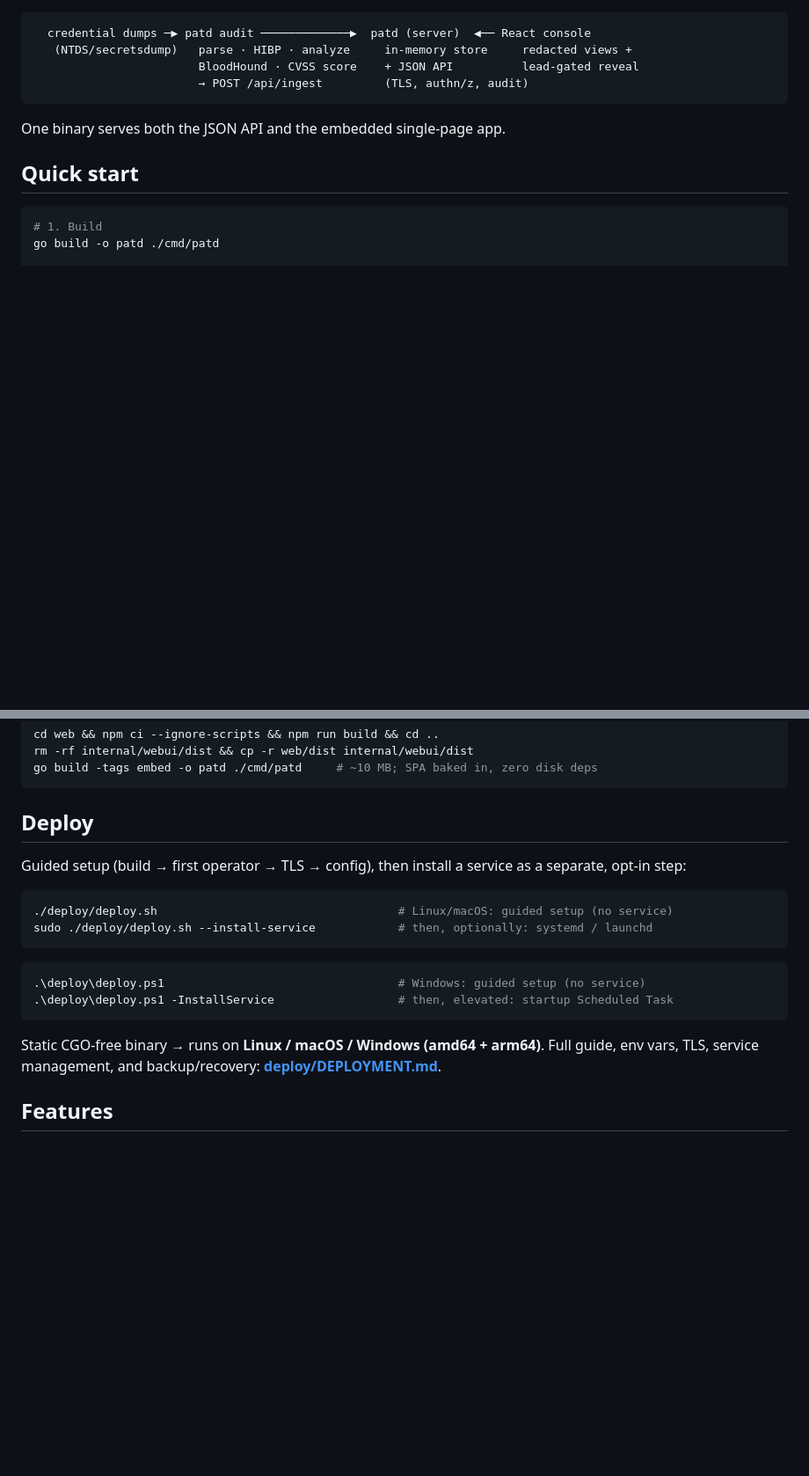
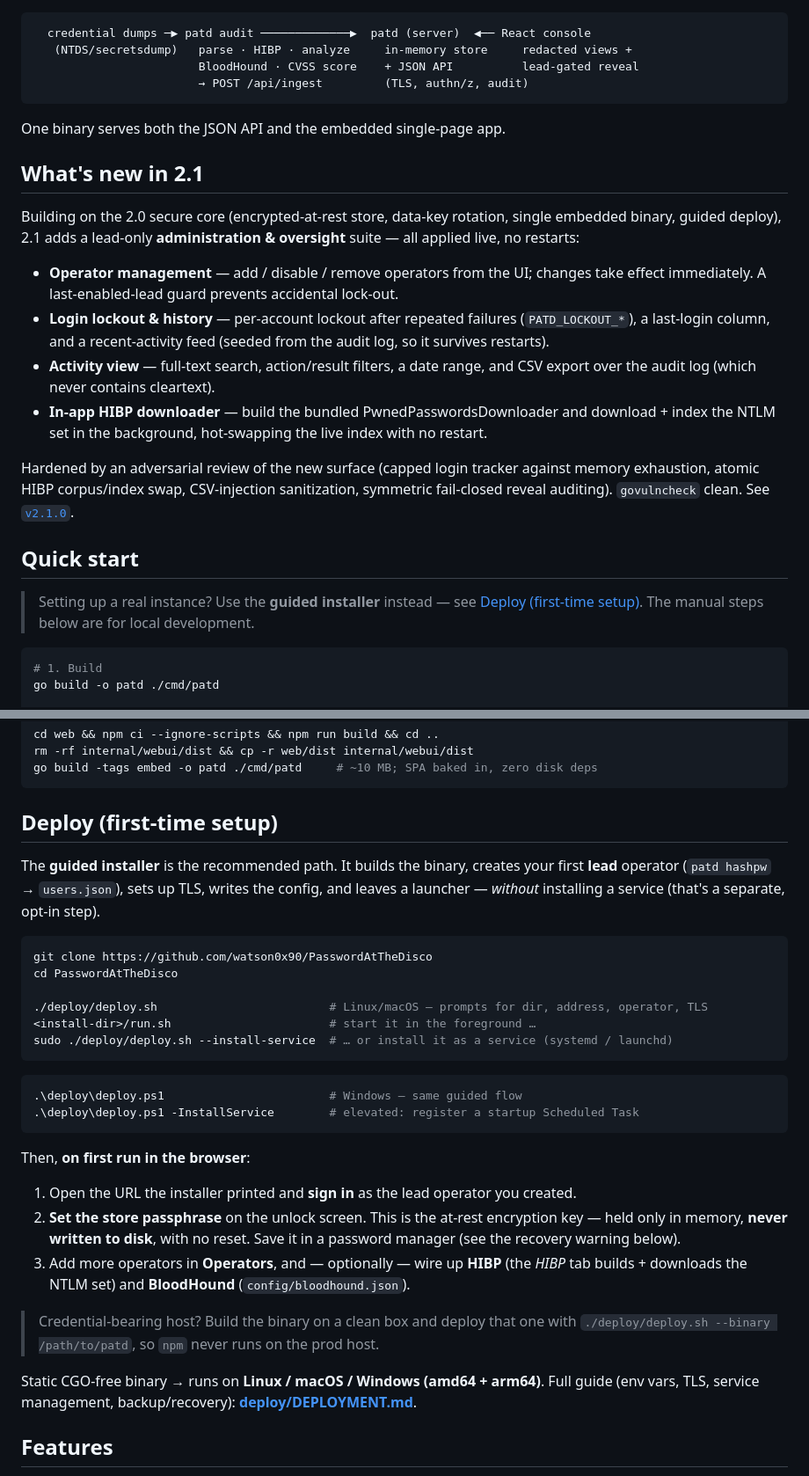
Before and after one commit to watson0x90/PasswordAtTheDisco, a Markdown page: README.md, 2 parts joined by grey strips. Shown at 88% size. Drawn GitHub-style; blank space fills up the shorter version.

Commit message:
docs(readme): add "What's new in 2.1" + a clear first-time deploy walkthrough
- New "What's new in 2.1" section: operator management, login lockout + history,
  Activity view, in-app HIBP downloader, and the hardening pass.
- Reframed Deploy as "Deploy (first-time setup)": guided installer -> start/service ->
  the first-run-in-browser steps (sign in, set the store passphrase, add operators,
  optional HIBP/BloodHound), plus the build-elsewhere note for credential-bearing hosts.
- Quick start now points first-timers at the guided deploy (manual steps = dev).

Co-Authored-By: Claude Opus 4.8 (1M context) <noreply@anthropic.com>

````diff
--- a/README.md
+++ b/README.md
@@ -41,7 +41,31 @@ wrote **cleartext cracked passwords to disk**. This rewrite never does:
 
 One binary serves both the JSON API and the embedded single-page app.
 
+## What's new in 2.1
+
+Building on the 2.0 secure core (encrypted-at-rest store, data-key rotation, single
+embedded binary, guided deploy), 2.1 adds a lead-only **administration & oversight**
+suite — all applied live, no restarts:
+
+- **Operator management** — add / disable / remove operators from the UI; changes take
+  effect immediately. A last-enabled-lead guard prevents accidental lock-out.
+- **Login lockout & history** — per-account lockout after repeated failures
+  (`PATD_LOCKOUT_*`), a last-login column, and a recent-activity feed (seeded from the
+  audit log, so it survives restarts).
+- **Activity view** — full-text search, action/result filters, a date range, and CSV
+  export over the audit log (which never contains cleartext).
+- **In-app HIBP downloader** — build the bundled PwnedPasswordsDownloader and download +
+  index the NTLM set in the background, hot-swapping the live index with no restart.
+
+Hardened by an adversarial review of the new surface (capped login tracker against
+memory exhaustion, atomic HIBP corpus/index swap, CSV-injection sanitization, symmetric
+fail-closed reveal auditing). `govulncheck` clean. See [`v2.1.0`](https://github.com/watson0x90/PasswordAtTheDisco/releases/tag/v2.1.0).
+
 ## Quick start
+
+> Setting up a real instance? Use the **guided installer** instead — see
+> [Deploy (first-time setup)](#deploy-first-time-setup). The manual steps below are for
+> local development.
 
 ```bash
 # 1. Build
@@ -81,22 +105,39 @@ rm -rf internal/webui/dist && cp -r web/dist internal/webui/dist
 go build -tags embed -o patd ./cmd/patd     # ~10 MB; SPA baked in, zero disk deps
 ```
 
-## Deploy
+## Deploy (first-time setup)
 
-Guided setup (build → first operator → TLS → config), then install a service as a
-separate, opt-in step:
+The **guided installer** is the recommended path. It builds the binary, creates your
+first **lead** operator (`patd hashpw` → `users.json`), sets up TLS, writes the config,
+and leaves a launcher — *without* installing a service (that's a separate, opt-in step).
 
 ```bash
-./deploy/deploy.sh                                   # Linux/macOS: guided setup (no service)
-sudo ./deploy/deploy.sh --install-service            # then, optionally: systemd / launchd
+git clone https://github.com/watson0x90/PasswordAtTheDisco
+cd PasswordAtTheDisco
+
+./deploy/deploy.sh                         # Linux/macOS — prompts for dir, address, operator, TLS
+<install-dir>/run.sh                       # start it in the foreground …
+sudo ./deploy/deploy.sh --install-service  # … or install it as a service (systemd / launchd)
 ```
 ```powershell
-.\deploy\deploy.ps1                                  # Windows: guided setup (no service)
-.\deploy\deploy.ps1 -InstallService                  # then, elevated: startup Scheduled Task
+.\deploy\deploy.ps1                        # Windows — same guided flow
+.\deploy\deploy.ps1 -InstallService        # elevated: register a startup Scheduled Task
 ```
 
+Then, **on first run in the browser**:
+
+1. Open the URL the installer printed and **sign in** as the lead operator you created.
+2. **Set the store passphrase** on the unlock screen. This is the at-rest encryption
+   key — held only in memory, **never written to disk**, with no reset. Save it in a
+   password manager (see the recovery warning below).
+3. Add more operators in **Operators**, and — optionally — wire up **HIBP** (the *HIBP*
+   tab builds + downloads the NTLM set) and **BloodHound** (`config/bloodhound.json`).
+
+> Credential-bearing host? Build the binary on a clean box and deploy that one with
+> `./deploy/deploy.sh --binary /path/to/patd`, so `npm` never runs on the prod host.
+
 Static CGO-free binary → runs on **Linux / macOS / Windows (amd64 + arm64)**. Full
-guide, env vars, TLS, service management, and backup/recovery: **[deploy/DEPLOYMENT.md](deploy/DEPLOYMENT.md)**.
+guide (env vars, TLS, service management, backup/recovery): **[deploy/DEPLOYMENT.md](deploy/DEPLOYMENT.md)**.
 
 ## Features
 
````
